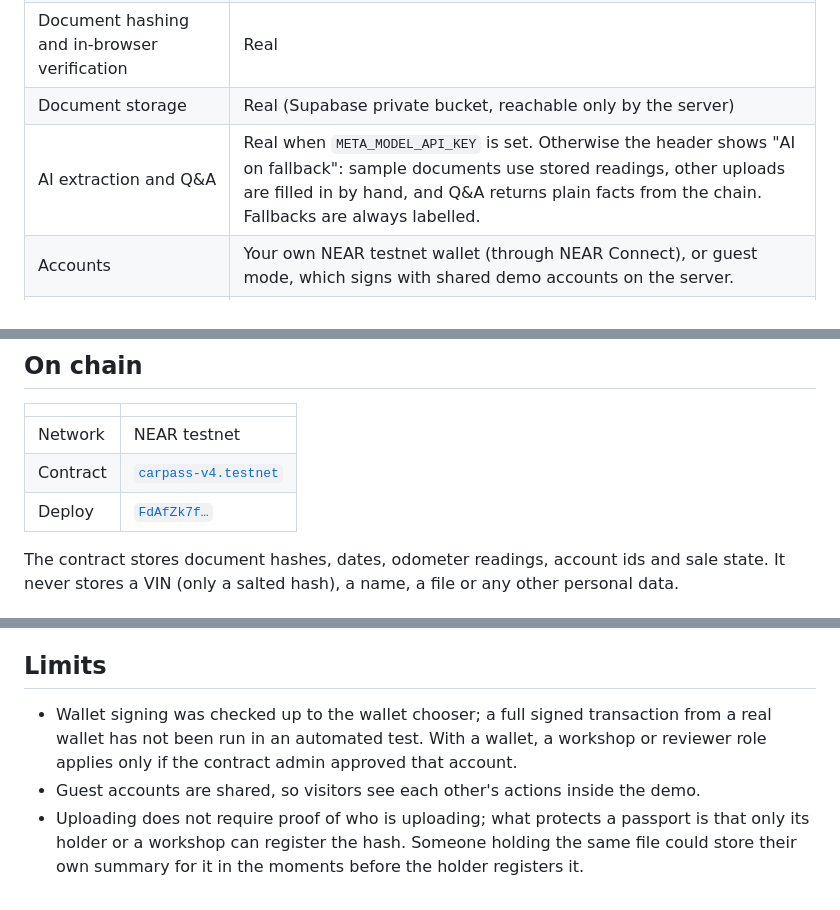
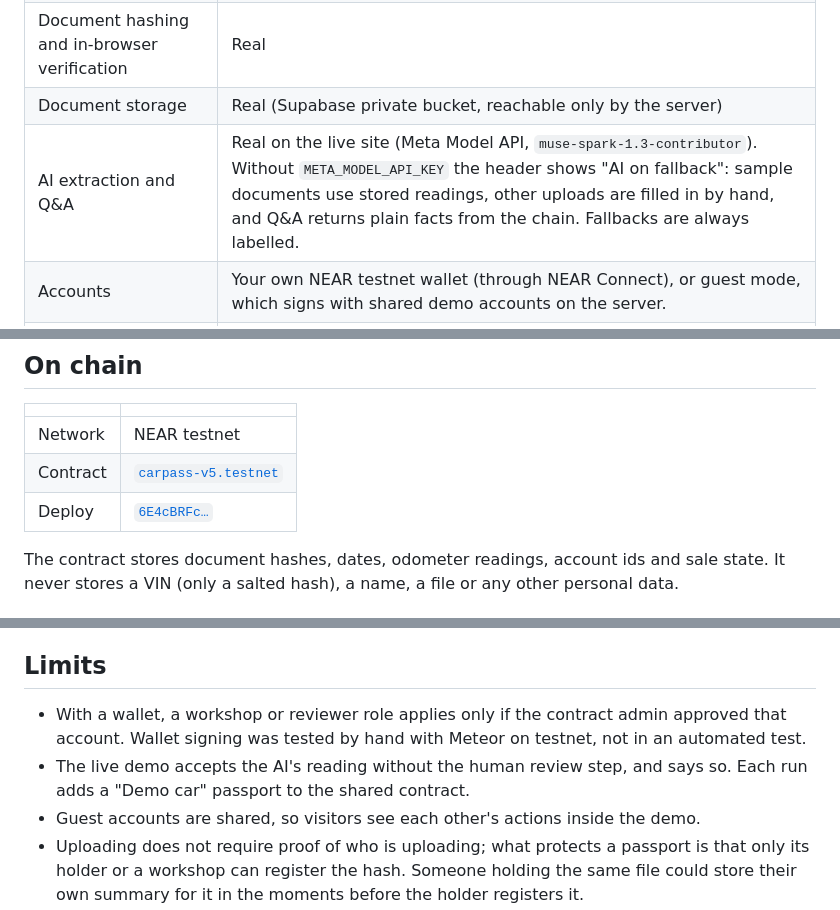
Before and after one commit to medomohamed22/Near_Agent, a Markdown page: README.md, 3 parts joined by grey strips. Rendered like a GitHub page.

```diff
--- a/README.md
+++ b/README.md
@@ -41,7 +44,7 @@ A two-minute tour:
 | Escrow: hold, release, refund, timeout, dispute | Real transfers of **testnet** NEAR (no monetary value) |
 | Document hashing and in-browser verification | Real |
 | Document storage | Real (Supabase private bucket, reachable only by the server) |
-| AI extraction and Q&A | Real when `META_MODEL_API_KEY` is set. Otherwise the header shows "AI on fallback": sample documents use stored readings, other uploads are filled in by hand, and Q&A returns plain facts from the chain. Fallbacks are always labelled. |
+| AI extraction and Q&A | Real on the live site (Meta Model API, `muse-spark-1.3-contributor`). Without `META_MODEL_API_KEY` the header shows "AI on fallback": sample documents use stored readings, other uploads are filled in by hand, and Q&A returns plain facts from the chain. Fallbacks are always labelled. |
 | Accounts | Your own NEAR testnet wallet (through NEAR Connect), or guest mode, which signs with shared demo accounts on the server. |
 | Workshops, cars, invoices | Fictional samples |
 | Dispute reviewer | A demo admin account. Its decision is not a legal ruling. |
@@ -52,8 +55,8 @@ A two-minute tour:
 | | |
 |---|---|
 | Network | NEAR testnet |
-| Contract | [`carpass-v4.testnet`](https://testnet.nearblocks.io/address/carpass-v4.testnet) |
-| Deploy | [`FdAfZk7f…`](https://testnet.nearblocks.io/txns/FdAfZk7feLmA9Ufb4ncHjgVGpKzJfZs1dehHj3ixCLmP) |
+| Contract | [`carpass-v5.testnet`](https://testnet.nearblocks.io/address/carpass-v5.testnet) |
+| Deploy | [`6E4cBRFc…`](https://testnet.nearblocks.io/txns/6E4cBRFcKXLZZTwc8w2dRhTCPQrhDiHzW5vKPRnoXGTP) |
 
 The contract stores document hashes, dates, odometer readings, account ids and sale state. It never stores a VIN (only a salted hash), a name, a file or any other personal data.
 
@@ -163,7 +166,8 @@ cd contract && cargo test
 
 ## Limits
 
-- Wallet signing was checked up to the wallet chooser; a full signed transaction from a real wallet has not been run in an automated test. With a wallet, a workshop or reviewer role applies only if the contract admin approved that account.
+- With a wallet, a workshop or reviewer role applies only if the contract admin approved that account. Wallet signing was tested by hand with Meteor on testnet, not in an automated test.
+- The live demo accepts the AI's reading without the human review step, and says so. Each run adds a "Demo car" passport to the shared contract.
 - Guest accounts are shared, so visitors see each other's actions inside the demo.
 - Uploading does not require proof of who is uploading; what protects a passport is that only its holder or a workshop can register the hash. Someone holding the same file could store their own summary for it in the moments before the holder registers it.
 - If a wallet owner buys a demo-held car and a dispute follows, only the contract admin can settle it, not the guest reviewer.
```
Also changed, not shown: other parts of README.md (+14 -11 lines), docs/PLAN.md (+2 -1 lines), docs/SUBMISSION.md (added, +56 -0 lines), docs/screens/home.png, 11 other files.
